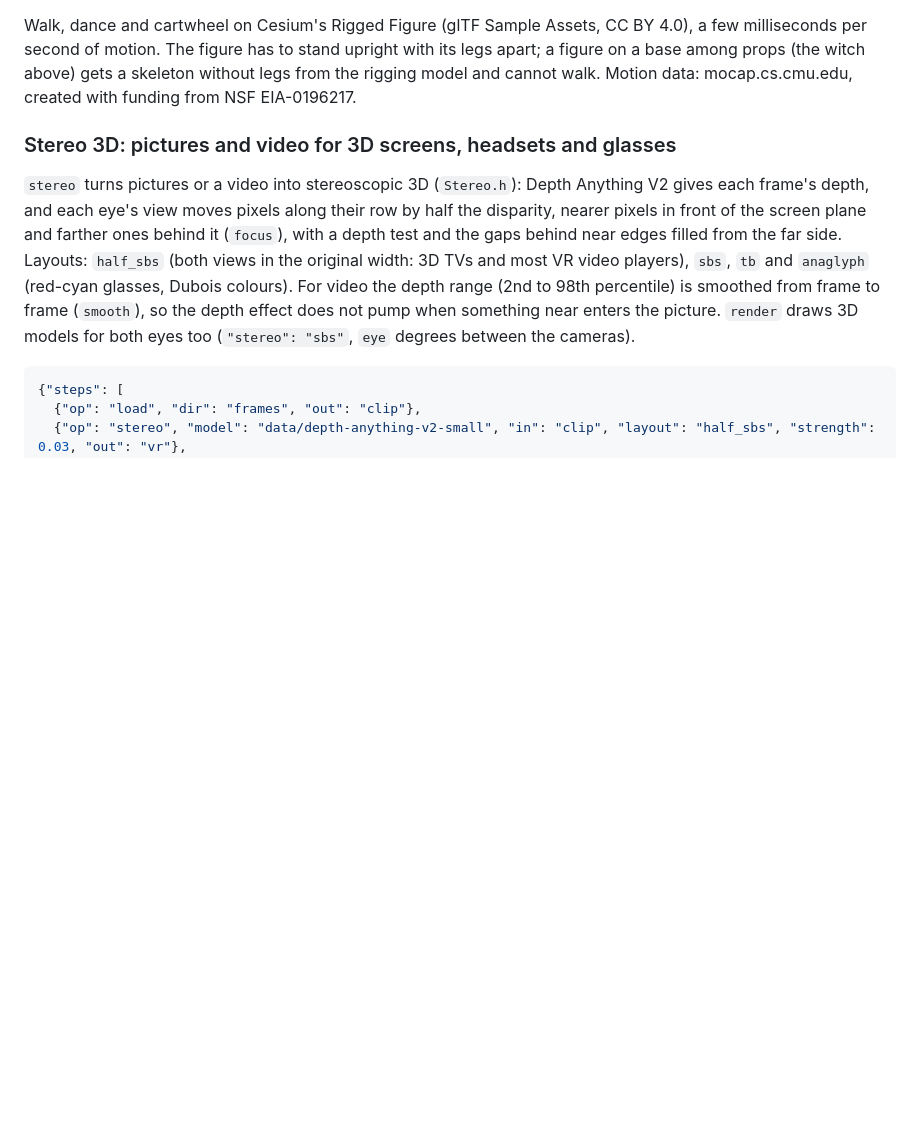
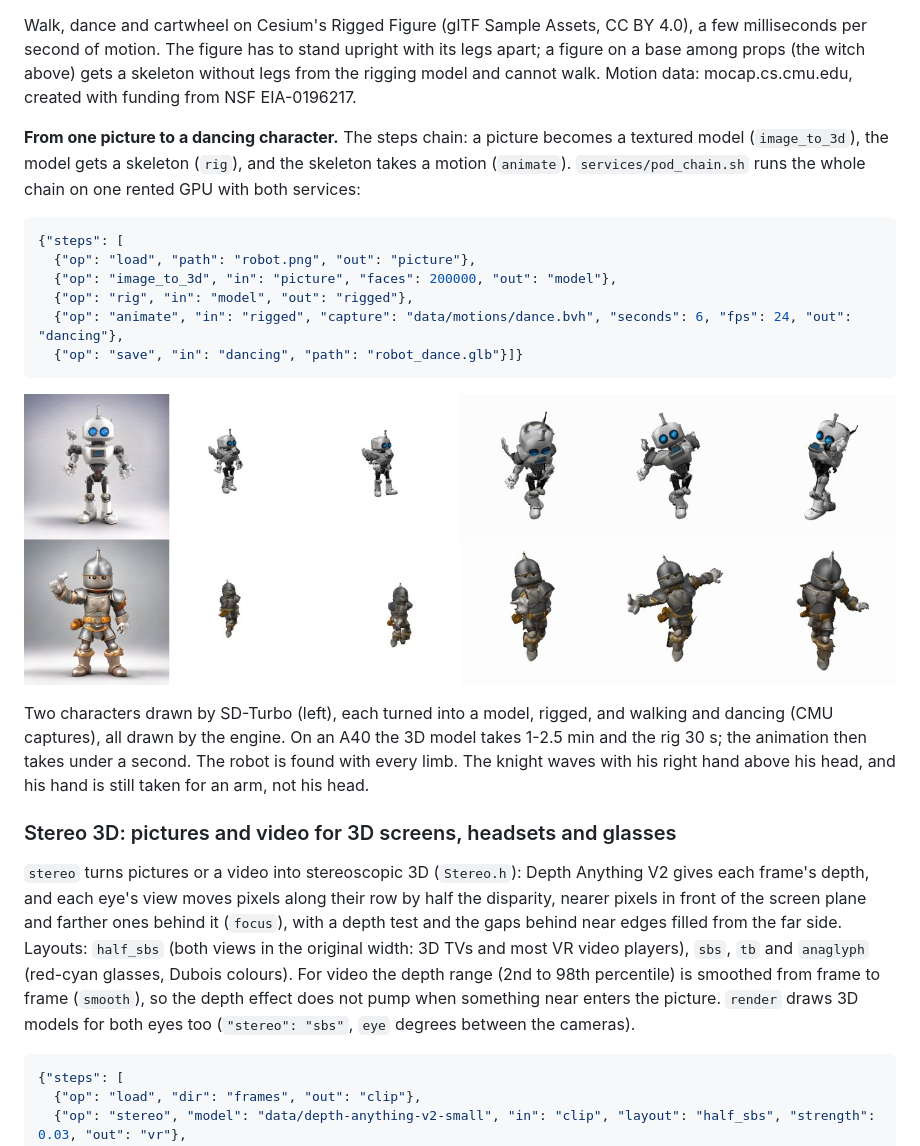
Before and after one commit to sberkan09/NeuraCraft, a Markdown page: README.md, the part around the change. Rendered like a GitHub page; pictures changed too: docs/images/chain.jpg (added); blank space fills up the shorter version.

````diff
--- a/README.md
+++ b/README.md
@@ -879,6 +879,26 @@ milliseconds per second of motion. The figure has to stand upright with its legs
 base among props (the witch above) gets a skeleton without legs from the rigging model and cannot
 walk. Motion data: mocap.cs.cmu.edu, created with funding from NSF EIA-0196217.
 
+**From one picture to a dancing character.** The steps chain: a picture becomes a textured model
+(`image_to_3d`), the model gets a skeleton (`rig`), and the skeleton takes a motion (`animate`).
+`services/pod_chain.sh` runs the whole chain on one rented GPU with both services:
+
+```json
+{"steps": [
+  {"op": "load", "path": "robot.png", "out": "picture"},
+  {"op": "image_to_3d", "in": "picture", "faces": 200000, "out": "model"},
+  {"op": "rig", "in": "model", "out": "rigged"},
+  {"op": "animate", "in": "rigged", "capture": "data/motions/dance.bvh", "seconds": 6, "fps": 24, "out": "dancing"},
+  {"op": "save", "in": "dancing", "path": "robot_dance.glb"}]}
+```
+
+<p><img src="docs/images/chain.jpg" width="900"></p>
+
+Two characters drawn by SD-Turbo (left), each turned into a model, rigged, and walking and dancing
+(CMU captures), all drawn by the engine. On an A40 the 3D model takes 1-2.5 min and the rig 30 s; the
+animation then takes under a second. The robot is found with every limb. The knight waves with his
+right hand above his head, and his hand is still taken for an arm, not his head.
+
 ### Stereo 3D: pictures and video for 3D screens, headsets and glasses
 
 `stereo` turns pictures or a video into stereoscopic 3D (`Stereo.h`): Depth Anything V2 gives each
````
Also changed, not shown: docs/images/chain_knight.png (added), docs/images/chain_robot.png (added), 3 other files.
